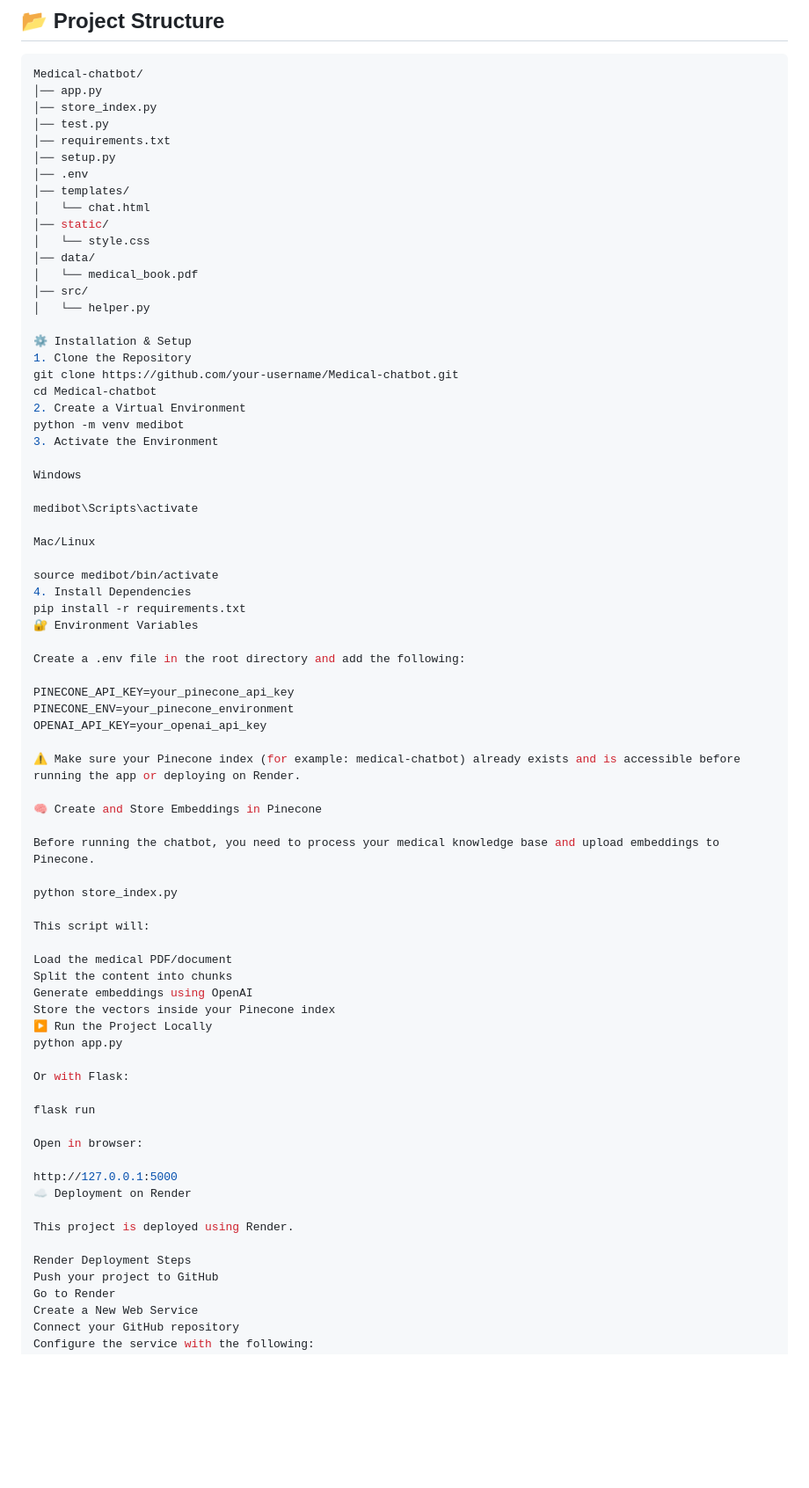
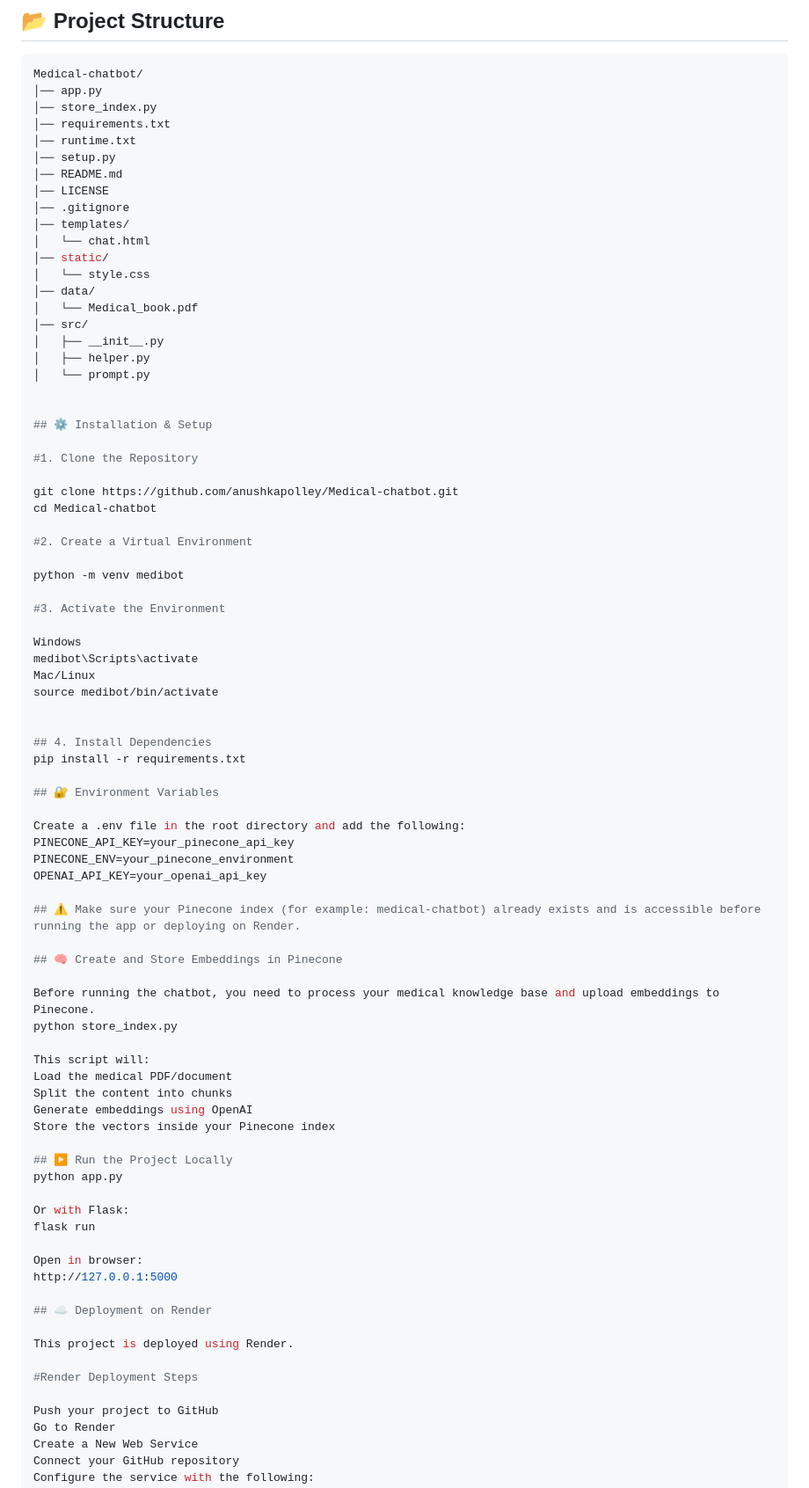
Before and after one commit to anushkapolley/Medical-chatbot, a Markdown page: README.md, the part around one of its changes. Shown at 88% size. GitHub-like rendering; blank space fills up the shorter version.

Commit message:
Enhance README formatting and update instructions
Updated README to improve formatting and clarity, added missing files, and corrected instructions.

```diff
--- a/README.md
+++ b/README.md
@@ -68,73 +69,81 @@ This project is built with **Flask**, **LangChain**, **OpenAI Embeddings**, and
 Medical-chatbot/
 │── app.py
 │── store_index.py
-│── test.py
 │── requirements.txt
+│── runtime.txt
 │── setup.py
-│── .env
+│── README.md
+│── LICENSE
+│── .gitignore
 │── templates/
 │   └── chat.html
 │── static/
 │   └── style.css
 │── data/
-│   └── medical_book.pdf
+│   └── Medical_book.pdf
 │── src/
-│   └── helper.py
+│   ├── __init__.py
+│   ├── helper.py
+│   └── prompt.py
 
-⚙️ Installation & Setup
-1. Clone the Repository
-git clone https://github.com/your-username/Medical-chatbot.git
+
+## ⚙️ Installation & Setup
+
+#1. Clone the Repository
+
+git clone https://github.com/anushkapolley/Medical-chatbot.git
 cd Medical-chatbot
-2. Create a Virtual Environment
+
+#2. Create a Virtual Environment
+
 python -m venv medibot
-3. Activate the Environment
+
+#3. Activate the Environment
 
 Windows
+medibot\Scripts\activate
+Mac/Linux
+source medibot/bin/activate
 
-medibot\Scripts\activate
 
-Mac/Linux
+## 4. Install Dependencies
+pip install -r requirements.txt
 
-source medibot/bin/activate
-4. Install Dependencies
-pip install -r requirements.txt
-🔐 Environment Variables
+## 🔐 Environment Variables
 
 Create a .env file in the root directory and add the following:
-
 PINECONE_API_KEY=your_pinecone_api_key
 PINECONE_ENV=your_pinecone_environment
 OPENAI_API_KEY=your_openai_api_key
 
-⚠️ Make sure your Pinecone index (for example: medical-chatbot) already exists and is accessible before running the app or deploying on Render.
+## ⚠️ Make sure your Pinecone index (for example: medical-chatbot) already exists and is accessible before running the app or deploying on Render.
 
-🧠 Create and Store Embeddings in Pinecone
+## 🧠 Create and Store Embeddings in Pinecone
 
 Before running the chatbot, you need to process your medical knowledge base and upload embeddings to Pinecone.
-
 python store_index.py
 
 This script will:
-
 Load the medical PDF/document
 Split the content into chunks
 Generate embeddings using OpenAI
 Store the vectors inside your Pinecone index
-▶️ Run the Project Locally
+
+## ▶️ Run the Project Locally
 python app.py
 
 Or with Flask:
-
 flask run
 
 Open in browser:
+http://127.0.0.1:5000
 
-http://127.0.0.1:5000
-☁️ Deployment on Render
+## ☁️ Deployment on Render
 
 This project is deployed using Render.
 
-Render Deployment Steps
+#Render Deployment Steps
+
 Push your project to GitHub
 Go to Render
 Create a New Web Service
```
Also changed, not shown: other parts of README.md (+15 -17 lines).
